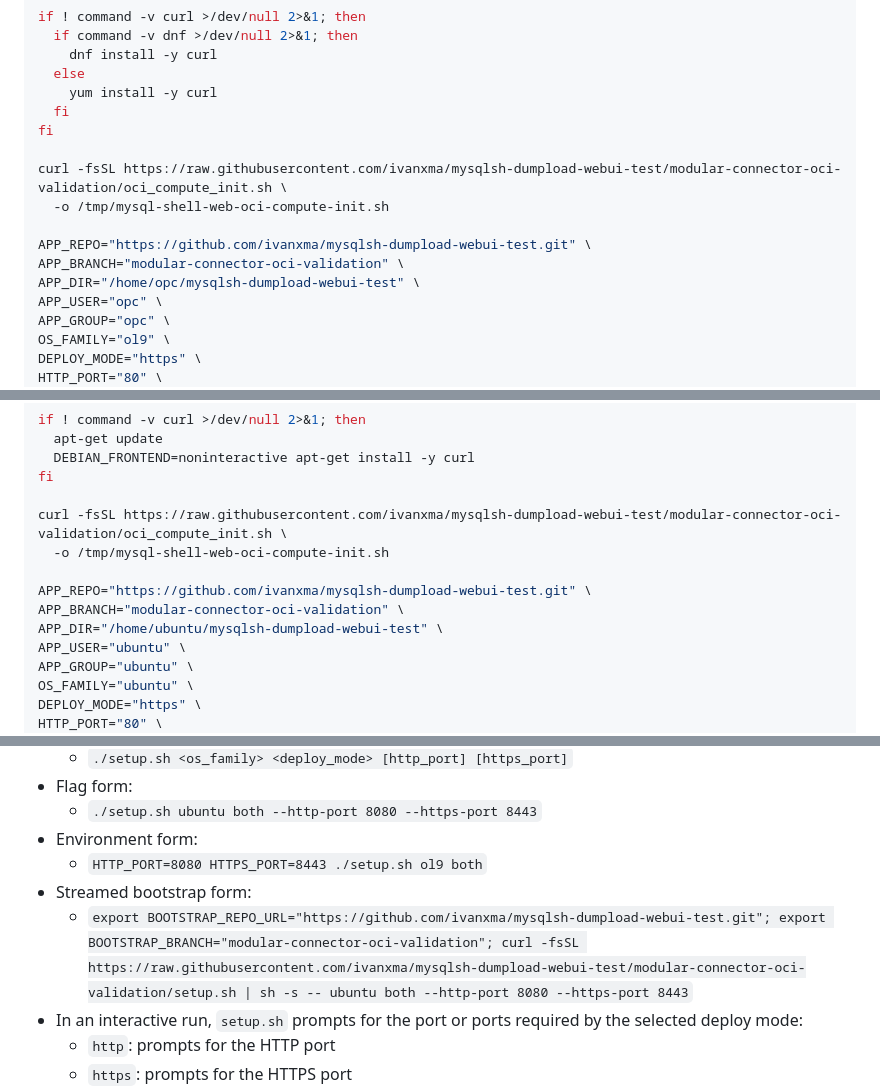
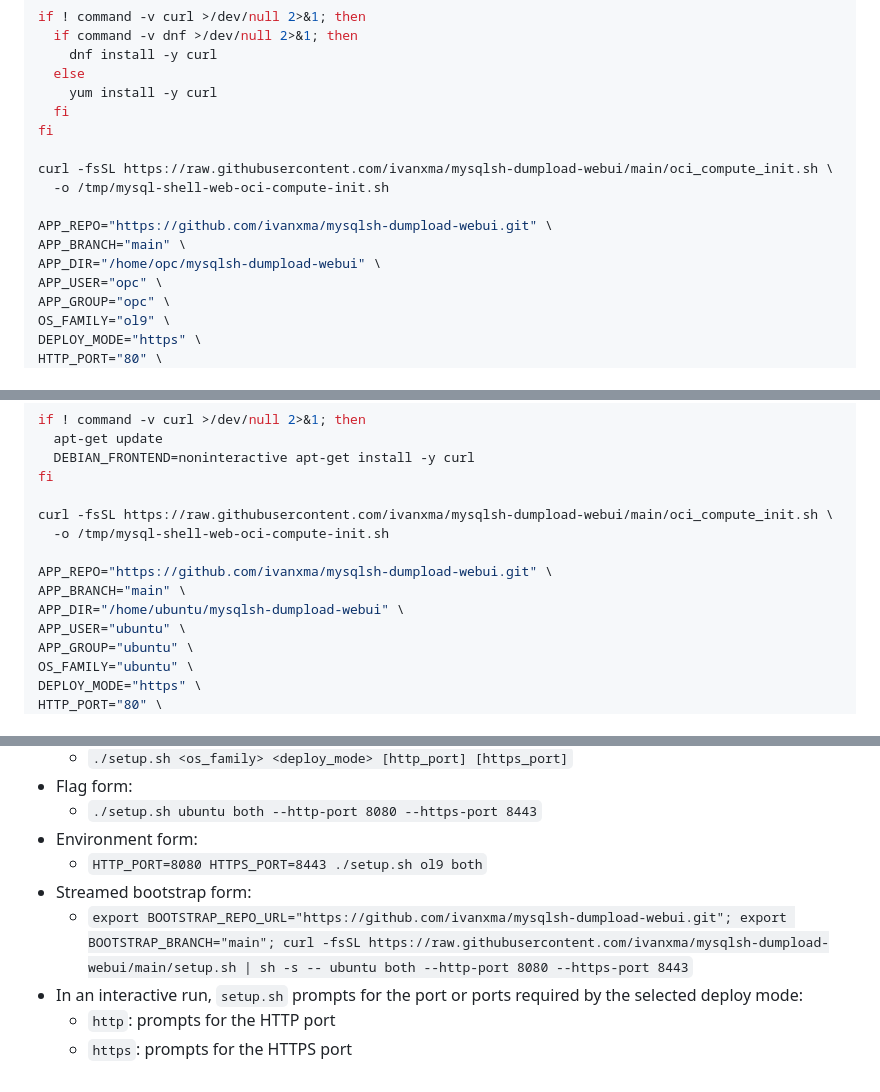
Before and after one commit to ivanxma/mysqlsh-dumpload-webui, a Markdown page: README.md, 3 parts joined by grey strips. GitHub-like rendering.

```diff
--- a/README.md
+++ b/README.md
@@ -200,12 +202,12 @@ if ! command -v curl >/dev/null 2>&1; then
   fi
 fi
 
-curl -fsSL https://raw.githubusercontent.com/ivanxma/mysqlsh-dumpload-webui-test/modular-connector-oci-validation/oci_compute_init.sh \
+curl -fsSL https://raw.githubusercontent.com/ivanxma/mysqlsh-dumpload-webui/main/oci_compute_init.sh \
   -o /tmp/mysql-shell-web-oci-compute-init.sh
 
-APP_REPO="https://github.com/ivanxma/mysqlsh-dumpload-webui-test.git" \
-APP_BRANCH="modular-connector-oci-validation" \
-APP_DIR="/home/opc/mysqlsh-dumpload-webui-test" \
+APP_REPO="https://github.com/ivanxma/mysqlsh-dumpload-webui.git" \
+APP_BRANCH="main" \
+APP_DIR="/home/opc/mysqlsh-dumpload-webui" \
 APP_USER="opc" \
 APP_GROUP="opc" \
 OS_FAMILY="ol9" \
@@ -242,12 +244,12 @@ if ! command -v curl >/dev/null 2>&1; then
   DEBIAN_FRONTEND=noninteractive apt-get install -y curl
 fi
 
-curl -fsSL https://raw.githubusercontent.com/ivanxma/mysqlsh-dumpload-webui-test/modular-connector-oci-validation/oci_compute_init.sh \
+curl -fsSL https://raw.githubusercontent.com/ivanxma/mysqlsh-dumpload-webui/main/oci_compute_init.sh \
   -o /tmp/mysql-shell-web-oci-compute-init.sh
 
-APP_REPO="https://github.com/ivanxma/mysqlsh-dumpload-webui-test.git" \
-APP_BRANCH="modular-connector-oci-validation" \
-APP_DIR="/home/ubuntu/mysqlsh-dumpload-webui-test" \
+APP_REPO="https://github.com/ivanxma/mysqlsh-dumpload-webui.git" \
+APP_BRANCH="main" \
+APP_DIR="/home/ubuntu/mysqlsh-dumpload-webui" \
 APP_USER="ubuntu" \
 APP_GROUP="ubuntu" \
 OS_FAMILY="ubuntu" \
@@ -289,7 +291,7 @@ Once setup finishes, open the app in a browser and continue with the normal work
 - Environment form:
   - `HTTP_PORT=8080 HTTPS_PORT=8443 ./setup.sh ol9 both`
 - Streamed bootstrap form:
-  - `export BOOTSTRAP_REPO_URL="https://github.com/ivanxma/mysqlsh-dumpload-webui-test.git"; export BOOTSTRAP_BRANCH="modular-connector-oci-validation"; curl -fsSL https://raw.githubusercontent.com/ivanxma/mysqlsh-dumpload-webui-test/modular-connector-oci-validation/setup.sh | sh -s -- ubuntu both --http-port 8080 --https-port 8443`
+  - `export BOOTSTRAP_REPO_URL="https://github.com/ivanxma/mysqlsh-dumpload-webui.git"; export BOOTSTRAP_BRANCH="main"; curl -fsSL https://raw.githubusercontent.com/ivanxma/mysqlsh-dumpload-webui/main/setup.sh | sh -s -- ubuntu both --http-port 8080 --https-port 8443`
 - In an interactive run, `setup.sh` prompts for the port or ports required by the selected deploy mode:
   - `http`: prompts for the HTTP port
   - `https`: prompts for the HTTPS port
```
Also changed, not shown: other parts of README.md (+18 -16 lines).
